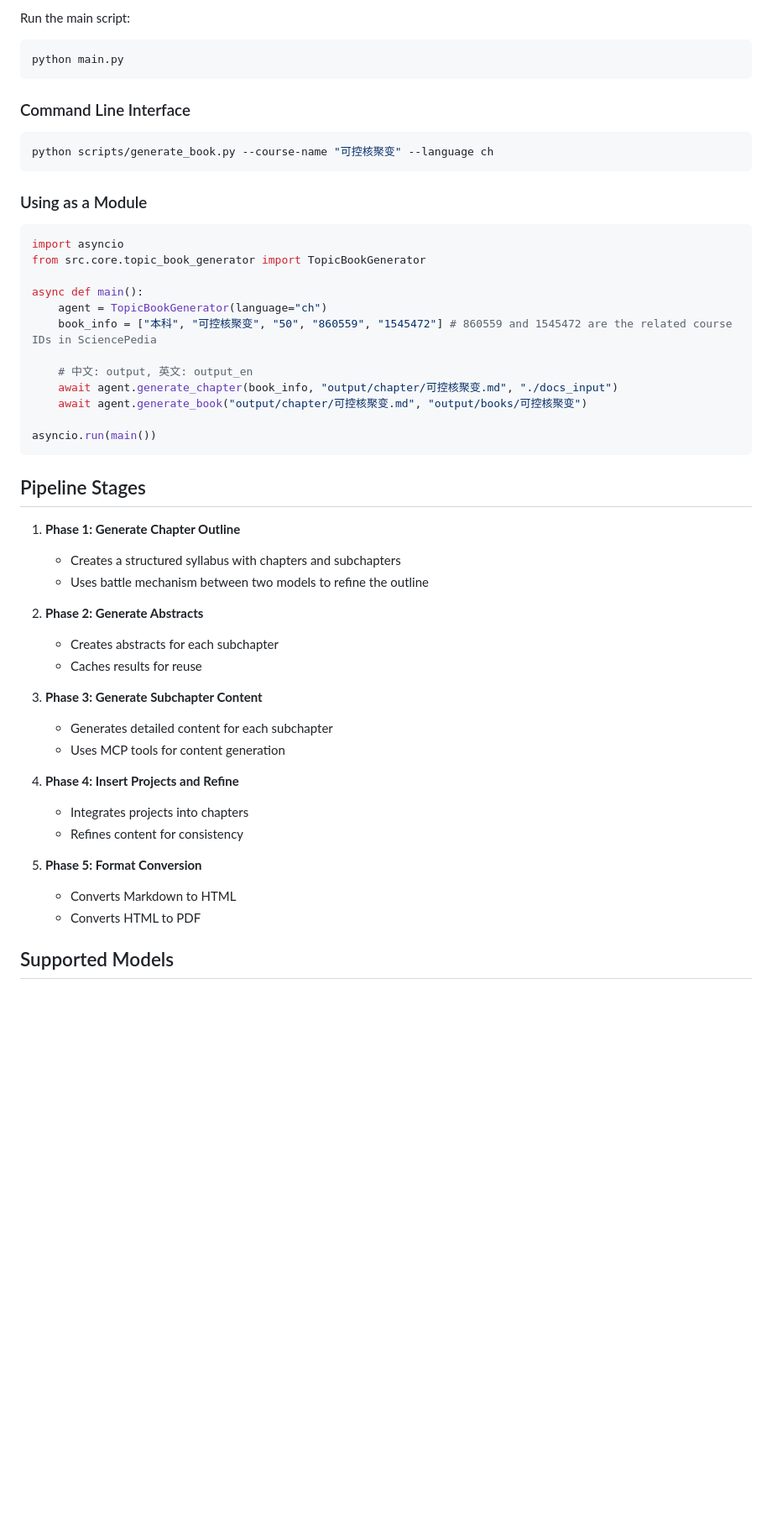
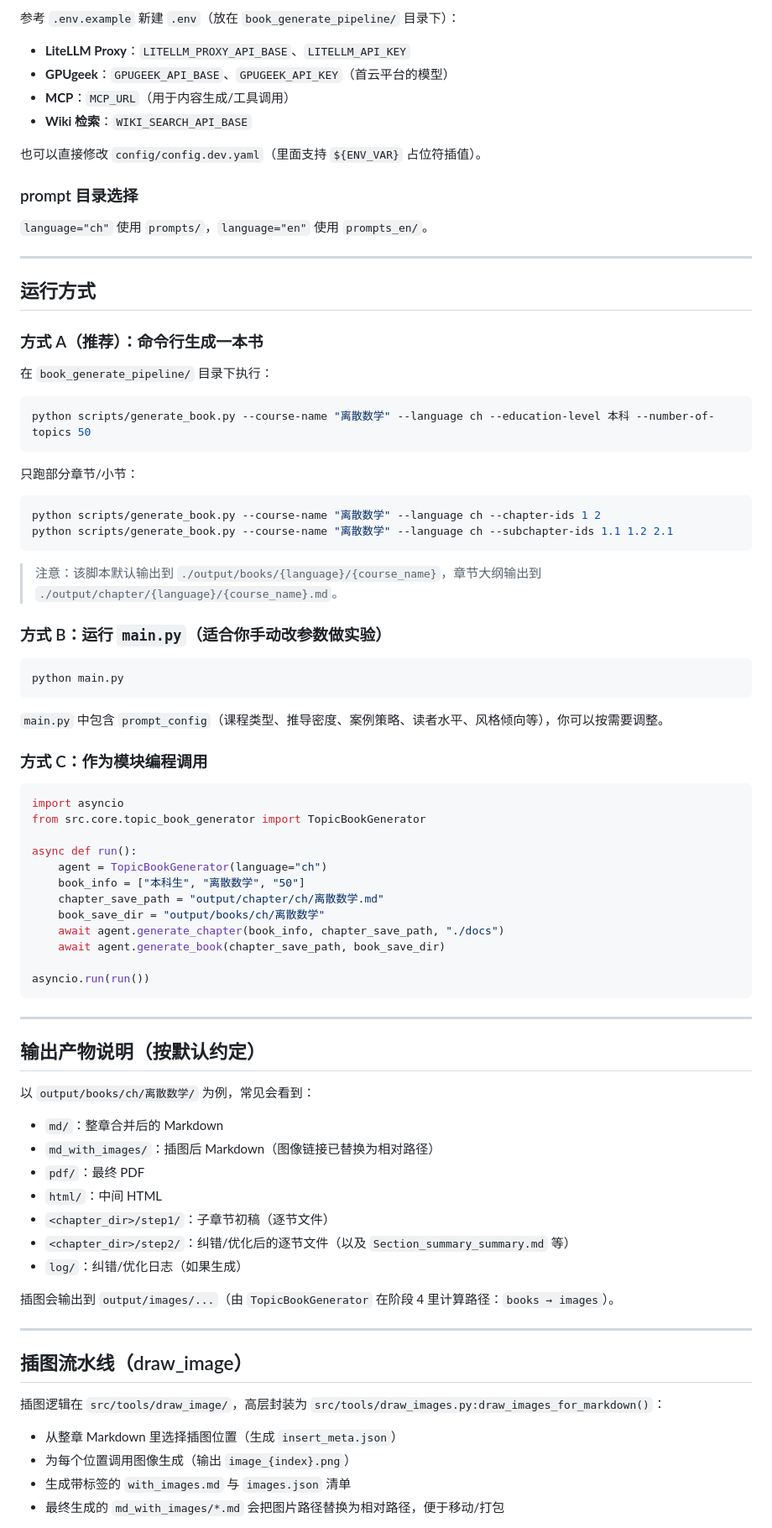
Before and after one commit to SiliconEinstein/BookGenerator, a Markdown page: book_generate_pipeline/README.md, the part around one of its changes. Shown at 84% size. Rendered like a GitHub page; blank space fills up the shorter version.

````diff
--- a/book_generate_pipeline/README.md
+++ b/book_generate_pipeline/README.md
@@ -86,53 +88,84 @@ Or modify `config/config.dev.yaml` directly.
 
-Run the main script:
+参考 `.env.example` 新建 `.env`（放在 `book_generate_pipeline/` 目录下）：
+- **LiteLLM Proxy**：`LITELLM_PROXY_API_BASE`、`LITELLM_API_KEY`
+- **GPUgeek**：`GPUGEEK_API_BASE`、`GPUGEEK_API_KEY`（首云平台的模型）
+- **MCP**：`MCP_URL`（用于内容生成/工具调用）
+- **Wiki 检索**：`WIKI_SEARCH_API_BASE`
+
+也可以直接修改 `config/config.dev.yaml`（里面支持 `${ENV_VAR}` 占位符插值）。
+
+### prompt 目录选择
+
+`language="ch"` 使用 `prompts/`，`language="en"` 使用 `prompts_en/`。
+
+---
+
+## 运行方式
+
+### 方式 A（推荐）：命令行生成一本书
+
+在 `book_generate_pipeline/` 目录下执行：
+
+```bash
+python scripts/generate_book.py --course-name "离散数学" --language ch --education-level 本科 --number-of-topics 50
+```
+
+只跑部分章节/小节：
+
+```bash
+python scripts/generate_book.py --course-name "离散数学" --language ch --chapter-ids 1 2
+python scripts/generate_book.py --course-name "离散数学" --language ch --subchapter-ids 1.1 1.2 2.1
+```
+
+> 注意：该脚本默认输出到 `./output/books/{language}/{course_name}`，章节大纲输出到 `./output/chapter/{language}/{course_name}.md`。
+
+### 方式 B：运行 `main.py`（适合你手动改参数做实验）
+
 ```bash
 python main.py
 ```
 
-### Command Line Interface
+`main.py` 中包含 `prompt_config`（课程类型、推导密度、案例策略、读者水平、风格倾向等），你可以按需要调整。
 
-```bash
-python scripts/generate_book.py --course-name "可控核聚变" --language ch
-```
-
-### Using as a Module
+### 方式 C：作为模块编程调用
 
 ```python
 import asyncio
 from src.core.topic_book_generator import TopicBookGenerator
 
-async def main():
+async def run():
     agent = TopicBookGenerator(language="ch")
-    book_info = ["本科", "可控核聚变", "50", "860559", "1545472"] # 860559 and 1545472 are the related course IDs in SciencePedia
+    book_info = ["本科生", "离散数学", "50"]
+    chapter_save_path = "output/chapter/ch/离散数学.md"
+    book_save_dir = "output/books/ch/离散数学"
+    await agent.generate_chapter(book_info, chapter_save_path, "./docs")
+    await agent.generate_book(chapter_save_path, book_save_dir)
 
-    # 中文: output, 英文: output_en
-    await agent.generate_chapter(book_info, "output/chapter/可控核聚变.md", "./docs_input")
-    await agent.generate_book("output/chapter/可控核聚变.md", "output/books/可控核聚变")
-
-asyncio.run(main())
+asyncio.run(run())
 ```
 
-## Pipeline Stages
+---
 
-1. **Phase 1: Generate Chapter Outline**
-   - Creates a structured syllabus with chapters and subchapters
-   - Uses battle mechanism between two models to refine the outline
+## 输出产物说明（按默认约定）
 
-2. **Phase 2: Generate Abstracts**
-   - Creates abstracts for each subchapter
-   - Caches results for reuse
+以 `output/books/ch/离散数学/` 为例，常见会看到：
+- `md/`：整章合并后的 Markdown
+- `md_with_images/`：插图后 Markdown（图像链接已替换为相对路径）
+- `pdf/`：最终 PDF
+- `html/`：中间 HTML
+- `<chapter_dir>/step1/`：子章节初稿（逐节文件）
+- `<chapter_dir>/step2/`：纠错/优化后的逐节文件（以及 `Section_summary_summary.md` 等）
+- `log/`：纠错/优化日志（如果生成）
 
-3. **Phase 3: Generate Subchapter Content**
-   - Generates detailed content for each subchapter
-   - Uses MCP tools for content generation
+插图会输出到 `output/images/...`（由 `TopicBookGenerator` 在阶段 4 里计算路径：`books → images`）。
 
-4. **Phase 4: Insert Projects and Refine**
-   - Integrates projects into chapters
-   - Refines content for consistency
+---
 
-5. **Phase 5: Format Conversion**
-   - Converts Markdown to HTML
-   - Converts HTML to PDF
+## 插图流水线（draw_image）
 
-## Supported Models
+插图逻辑在 `src/tools/draw_image/`，高层封装为 `src/tools/draw_images.py:draw_images_for_markdown()`：
+- 从整章 Markdown 里选择插图位置（生成 `insert_meta.json`）
+- 为每个位置调用图像生成（输出 `image_{index}.png`）
+- 生成带标签的 `with_images.md` 与 `images.json` 清单
+- 最终生成的 `md_with_images/*.md` 会把图片路径替换为相对路径，便于移动/打包
 
````
Also changed, not shown: other parts of book_generate_pipeline/README.md (+87 -62 lines).
